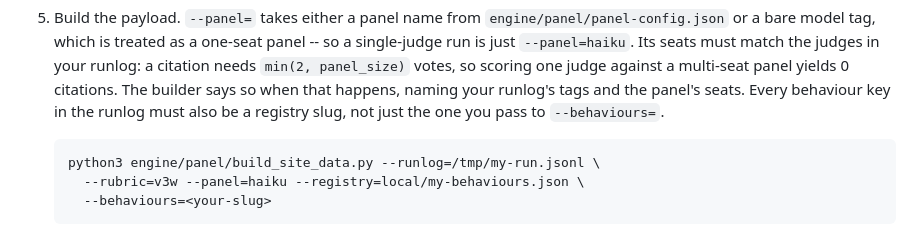
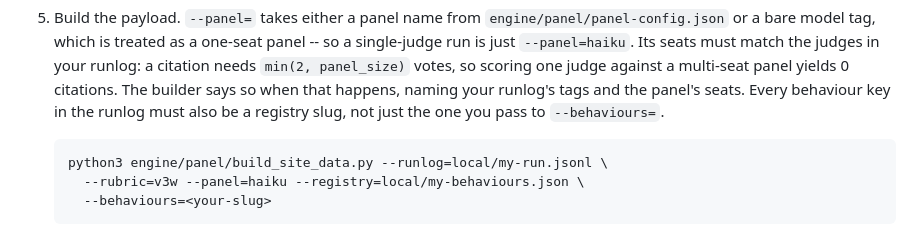
Before and after one commit to AndresCotton/ai-character-index, a Markdown page: AGENTS.md, the part around the change. Rendered like a GitHub page.

Commit message:
docs: step 5's example runlog path contradicted steps 3 and 4
Step 3 says runlogs go in local/, step 4's example writes
--runlog=local/my-run.jsonl, and Conventions warns that a runlog outside local/
lands as a committable file -- but step 5's worked command still read
--runlog=/tmp/my-run.jsonl, left over from before local/ existed. A literal
walker copy-pasting step 5 gets a path that was never written.

Found by the fifth walkthrough; my own inconsistency from the local/ commit.

Co-Authored-By: Claude Opus 5 <noreply@anthropic.com>

````diff
--- a/AGENTS.md
+++ b/AGENTS.md
@@ -89,7 +89,7 @@ Everything stays local — nothing pushes back.
    slug, not just the one you pass to `--behaviours=`.
 
    ```sh
-   python3 engine/panel/build_site_data.py --runlog=/tmp/my-run.jsonl \
+   python3 engine/panel/build_site_data.py --runlog=local/my-run.jsonl \
      --rubric=v3w --panel=haiku --registry=local/my-behaviours.json \
      --behaviours=<your-slug>
    ```
````
